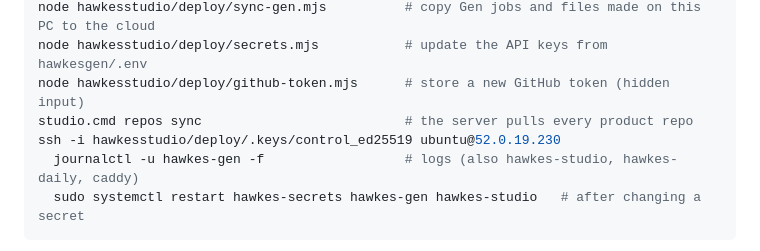
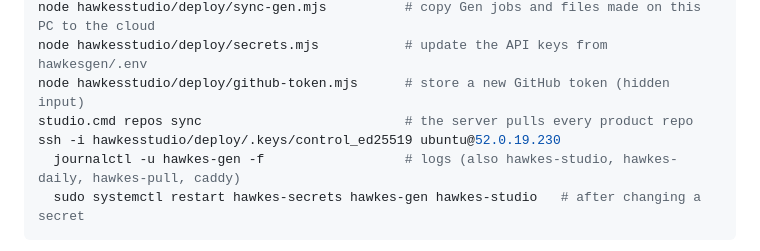
Before and after one commit to jgriffith3433/hawkesstudio, a Markdown page: docs/cloud.md, the part around the change. GitHub-like rendering.

Commit message:
docs: hawkes-pull in the cloud log list
Co-Authored-By: Claude Opus 5.5 <noreply@anthropic.com>

````diff
--- a/docs/cloud.md
+++ b/docs/cloud.md
@@ -46,7 +46,7 @@ node hawkesstudio/deploy/secrets.mjs           # update the API keys from hawkes
 node hawkesstudio/deploy/github-token.mjs      # store a new GitHub token (hidden input)
 studio.cmd repos sync                          # the server pulls every product repo
 ssh -i hawkesstudio/deploy/.keys/control_ed25519 ubuntu@52.0.19.230
-  journalctl -u hawkes-gen -f                  # logs (also hawkes-studio, hawkes-daily, caddy)
+  journalctl -u hawkes-gen -f                  # logs (also hawkes-studio, hawkes-daily, hawkes-pull, caddy)
   sudo systemctl restart hawkes-secrets hawkes-gen hawkes-studio   # after changing a secret
 ```
 
````
